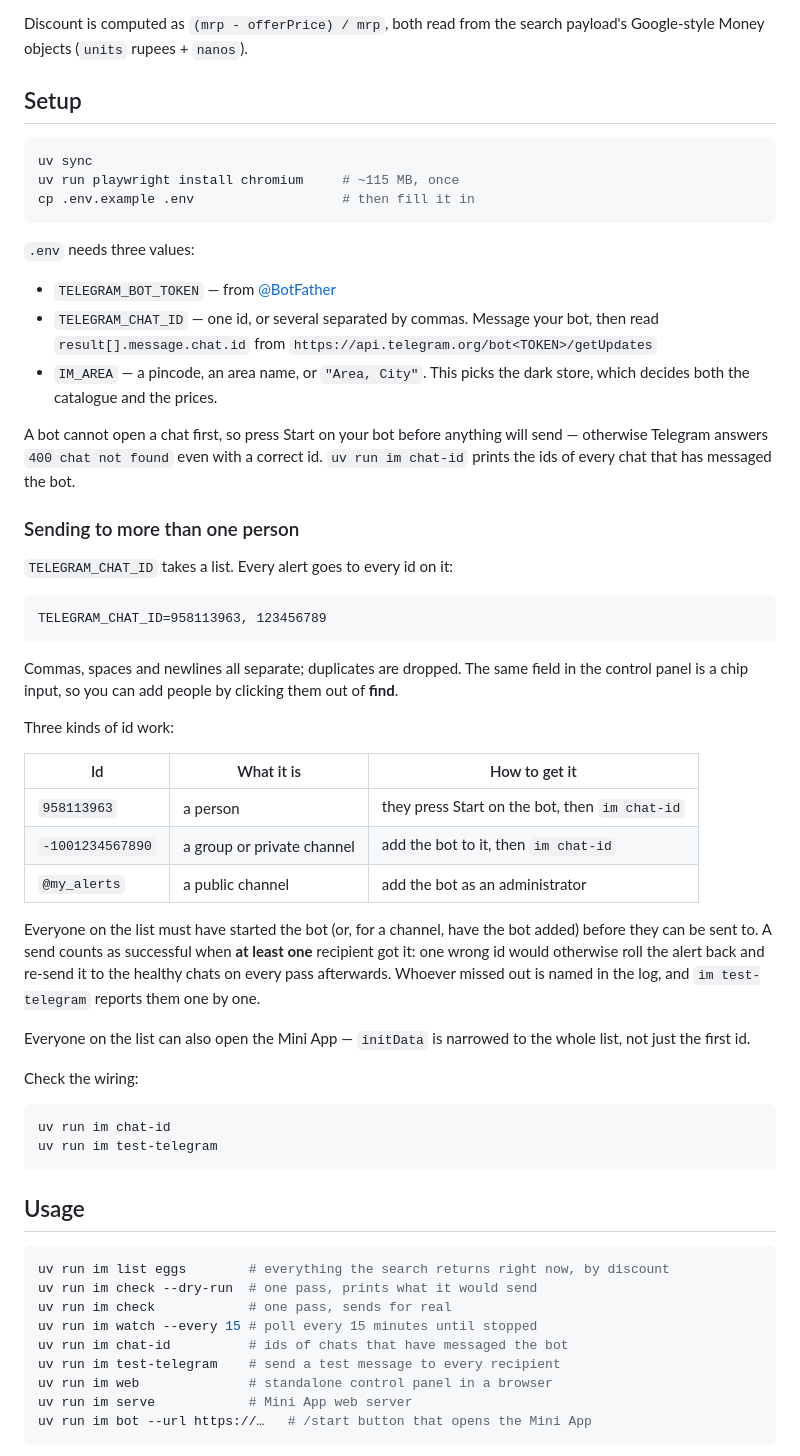
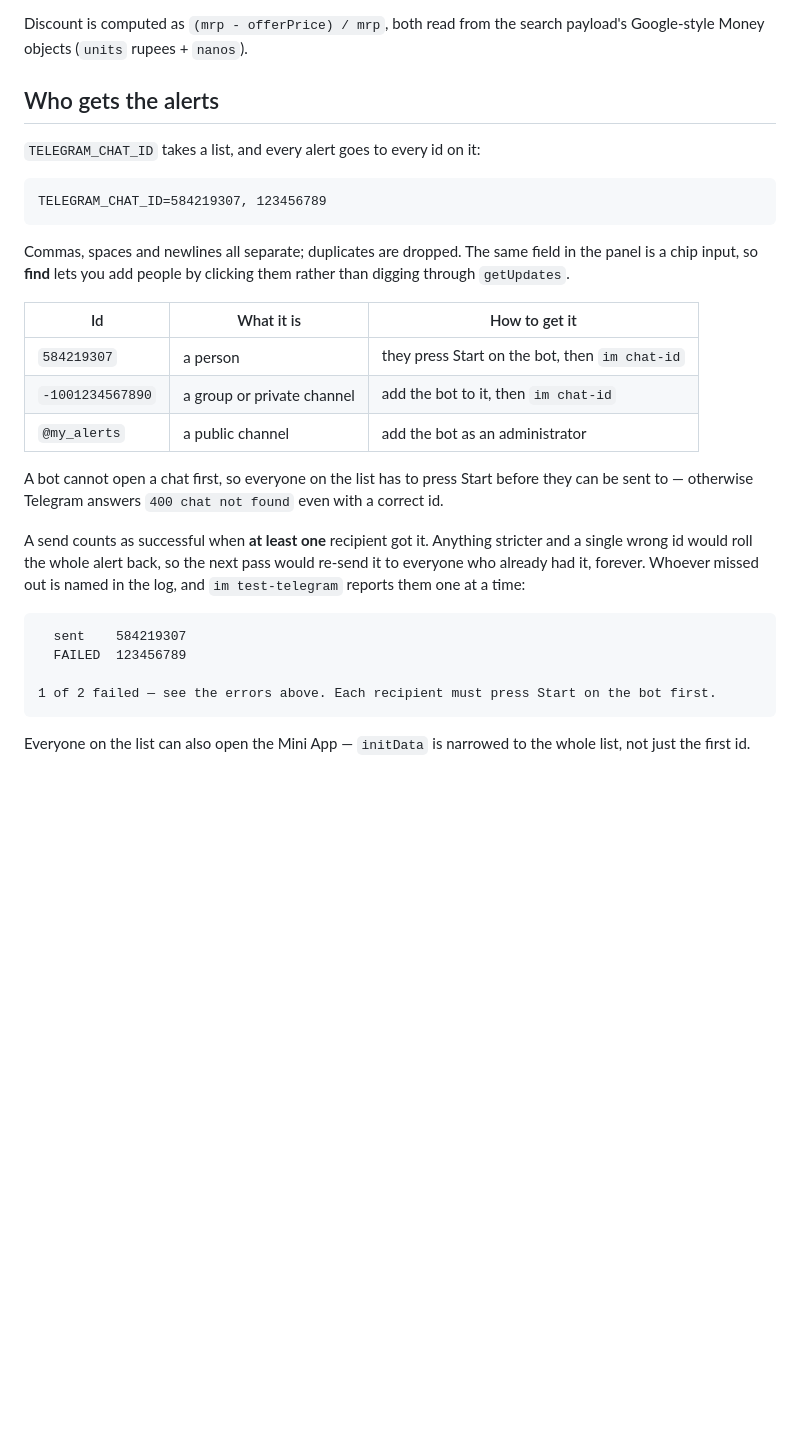
Before and after one commit to pawan67/instamart-alerts, a Markdown page: README.md, the part around the change printed below. Drawn GitHub-style; blank space fills up the shorter version.

````diff
--- a/README.md
+++ b/README.md
@@ -29,74 +71,40 @@ returns, so the code takes the most frequent one.
 Discount is computed as `(mrp - offerPrice) / mrp`, both read from the search
 payload's Google-style Money objects (`units` rupees + `nanos`).
 
-## Setup
+## Who gets the alerts
 
-```sh
-uv sync
-uv run playwright install chromium     # ~115 MB, once
-cp .env.example .env                   # then fill it in
-```
-
-`.env` needs three values:
-
-- `TELEGRAM_BOT_TOKEN` — from [@BotFather](https://t.me/botfather)
-- `TELEGRAM_CHAT_ID` — one id, or several separated by commas. Message your bot,
-  then read `result[].message.chat.id` from
-  `https://api.telegram.org/bot<TOKEN>/getUpdates`
-- `IM_AREA` — a pincode, an area name, or `"Area, City"`. This picks the dark
-  store, which decides both the catalogue and the prices.
-
-A bot cannot open a chat first, so press Start on your bot before anything will
-send — otherwise Telegram answers `400 chat not found` even with a correct id.
-`uv run im chat-id` prints the ids of every chat that has messaged the bot.
-
-### Sending to more than one person
-
-`TELEGRAM_CHAT_ID` takes a list. Every alert goes to every id on it:
+`TELEGRAM_CHAT_ID` takes a list, and every alert goes to every id on it:
 
 ```
-TELEGRAM_CHAT_ID=958113963, 123456789
+TELEGRAM_CHAT_ID=584219307, 123456789
 ```
 
 Commas, spaces and newlines all separate; duplicates are dropped. The same field
-in the control panel is a chip input, so you can add people by clicking them out
-of **find**.
-
-Three kinds of id work:
+in the panel is a chip input, so **find** lets you add people by clicking them
+rather than digging through `getUpdates`.
 
 | Id | What it is | How to get it |
 | --- | --- | --- |
-| `958113963` | a person | they press Start on the bot, then `im chat-id` |
+| `584219307` | a person | they press Start on the bot, then `im chat-id` |
 | `-1001234567890` | a group or private channel | add the bot to it, then `im chat-id` |
 | `@my_alerts` | a public channel | add the bot as an administrator |
 
-Everyone on the list must have started the bot (or, for a channel, have the bot
-added) before they can be sent to. A send counts as successful when **at least
-one** recipient got it: one wrong id would otherwise roll the alert back and
-re-send it to the healthy chats on every pass afterwards. Whoever missed out is
-named in the log, and `im test-telegram` reports them one by one.
+A bot cannot open a chat first, so everyone on the list has to press Start
+before they can be sent to — otherwise Telegram answers `400 chat not found`
+even with a correct id.
+
+A send counts as successful when **at least one** recipient got it. Anything
+stricter and a single wrong id would roll the whole alert back, so the next pass
+would re-send it to everyone who already had it, forever. Whoever missed out is
+named in the log, and `im test-telegram` reports them one at a time:
+
+```
+  sent    584219307
+  FAILED  123456789
+
+1 of 2 failed — see the errors above. Each recipient must press Start on the bot first.
+```
 
 Everyone on the list can also open the Mini App — `initData` is narrowed to the
 whole list, not just the first id.
 
-Check the wiring:
-
-```sh
-uv run im chat-id
-uv run im test-telegram
-```
-
-## Usage
-
-```sh
-uv run im list eggs        # everything the search returns right now, by discount
-uv run im check --dry-run  # one pass, prints what it would send
-uv run im check            # one pass, sends for real
-uv run im watch --every 15 # poll every 15 minutes until stopped
-uv run im chat-id          # ids of chats that have messaged the bot
-uv run im test-telegram    # send a test message to every recipient
-uv run im web              # standalone control panel in a browser
-uv run im serve            # Mini App web server
-uv run im bot --url https://…   # /start button that opens the Mini App
-```
-
````
Also changed, not shown: other parts of README.md (+242 -208 lines), docs/console.png (added), docs/panel.png (added), docs/watches.png (added), 4 other files.
